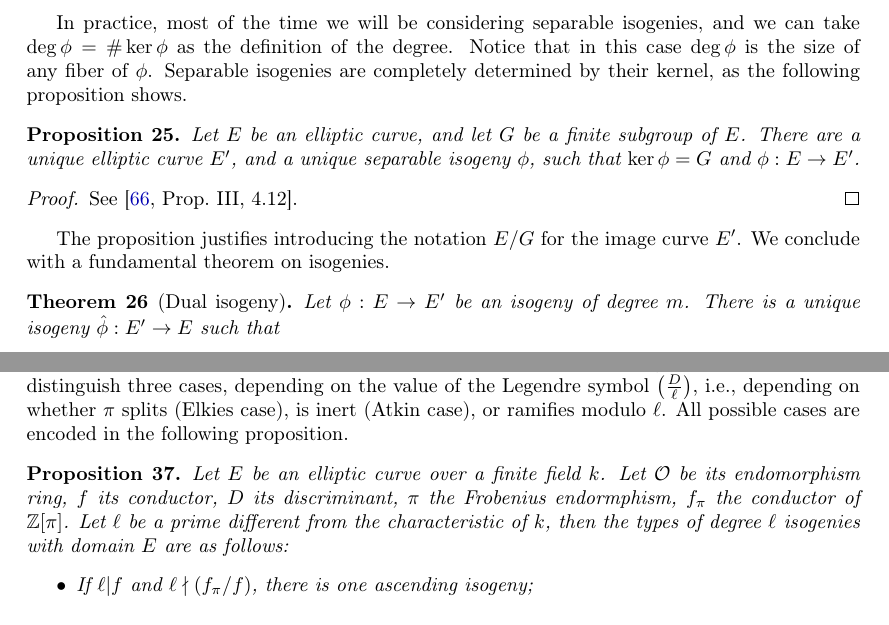
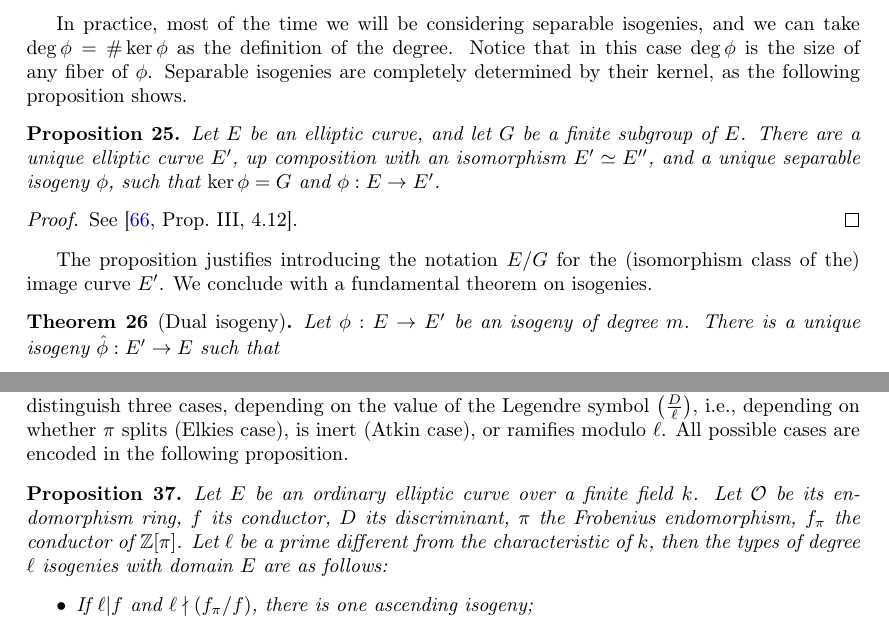
Before and after one commit to defeo/MathematicsOfIBC, a LaTeX document (poly.tex): two parts of pages 14 and 18 of 44, joined at a grey line, cut so that both start at the same text. Compiled offline with pdfLaTeX.

Commit message:
Typos and improvements

```diff
--- a/poly.tex
+++ b/poly.tex
@@ -1125,15 +1125,16 @@ following proposition shows.
 \begin{proposition}
   Let $E$ be an elliptic curve, and let $G$ be a finite subgroup of
   $E$. %
-  There are a unique elliptic curve $E'$, and a unique separable
-  isogeny $ϕ$, such that $\ker ϕ=G$ and $ϕ:E\to E'$. %
+  There are a unique elliptic curve $E'$, up composition with an
+  isomorphism $E'≃E''$, and a unique separable isogeny $ϕ$, such that
+  $\ker ϕ=G$ and $ϕ:E\to E'$. %
 \end{proposition}
 \begin{proof}
   See~\cite[Prop.~III, 4.12]{silverman:elliptic}.
 \end{proof}
 
-The proposition justifies introducing the notation $E/G$ for the image
-curve $E'$. %
+The proposition justifies introducing the notation $E/G$ for the
+(isomorphism class of the) image curve $E'$. %
 We conclude with a fundamental theorem on isogenies.
 
 \begin{theorem}[Dual isogeny]
@@ -1471,9 +1472,9 @@ $\left(\frac{D}{ℓ}\right)$, i.e., depending on whether $π$ splits
 All possible cases are encoded in the following proposition.
 
 \begin{proposition}
-  Let $E$ be an elliptic curve over a finite field $k$. %
+  Let $E$ be an ordinary elliptic curve over a finite field $k$. %
   Let $\O$ be its endomorphism ring, $f$ its conductor, $D$ its
-  discriminant, $π$ the Frobenius endormphism, $f_π$ the conductor of
+  discriminant, $π$ the Frobenius endomorphism, $f_π$ the conductor of
   $ℤ[π]$. %
   Let $ℓ$ be a prime different from the characteristic of $k$, then
   the types of degree $ℓ$ isogenies with domain $E$ are as follows:
```
Also changed, not shown: poly.tex (14 more changed lines).
